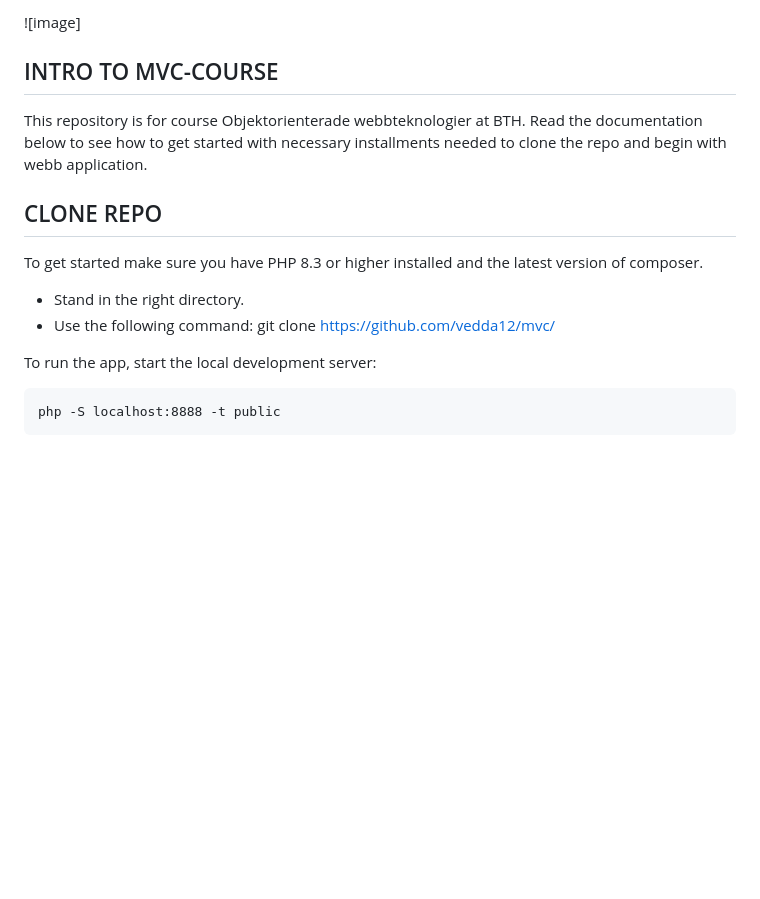
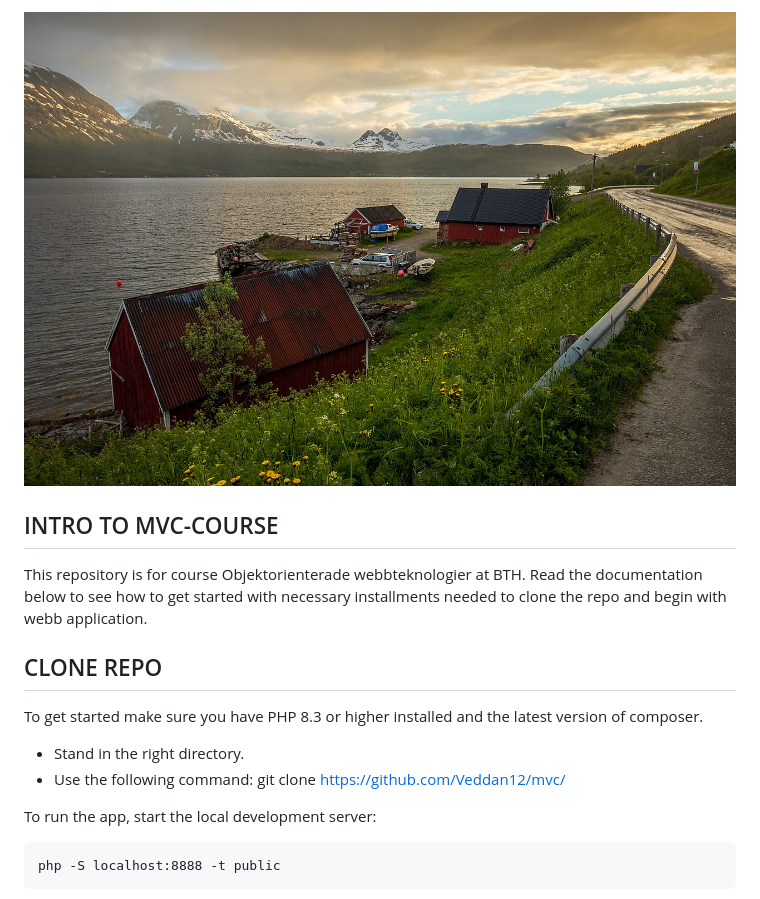
Before and after one commit to Veddan12/mvc, a Markdown page: README.md, the part around the change. Rendered like a GitHub page; blank space fills up the shorter version.

Commit message:
Updated description

```diff
--- a/README.md
+++ b/README.md
@@ -1,4 +1,4 @@
-![image]
+![image](https://github.com/Veddan12/mvc/raw/main/assets/images/background.jpg)
 
 ## INTRO TO MVC-COURSE
 
@@ -10,7 +10,7 @@ To get started make sure you have PHP 8.3 or higher installed and the latest ver
 
 - Stand in the right directory.
 - Use the following command:
-    git clone https://github.com/vedda12/mvc/
+    git clone https://github.com/Veddan12/mvc/
 
 To run the app, start the local development server:
 
```
